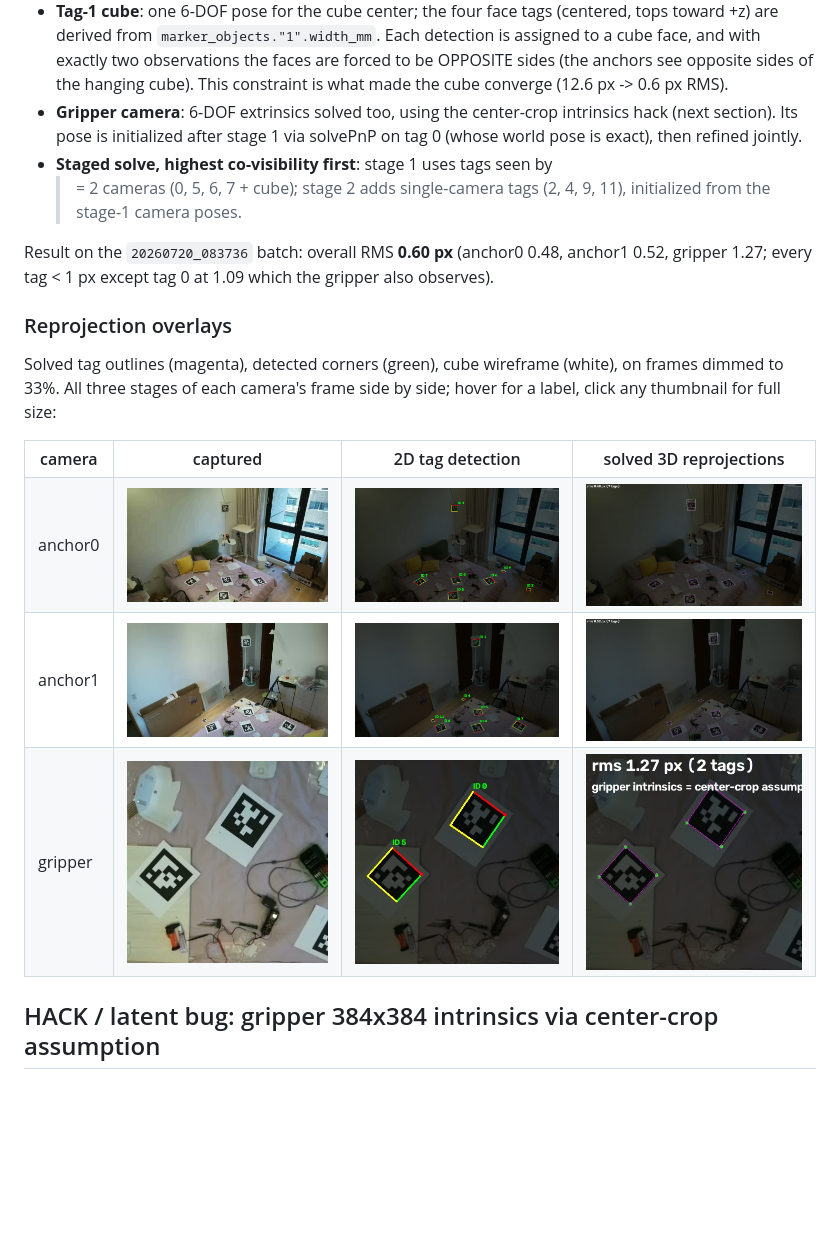
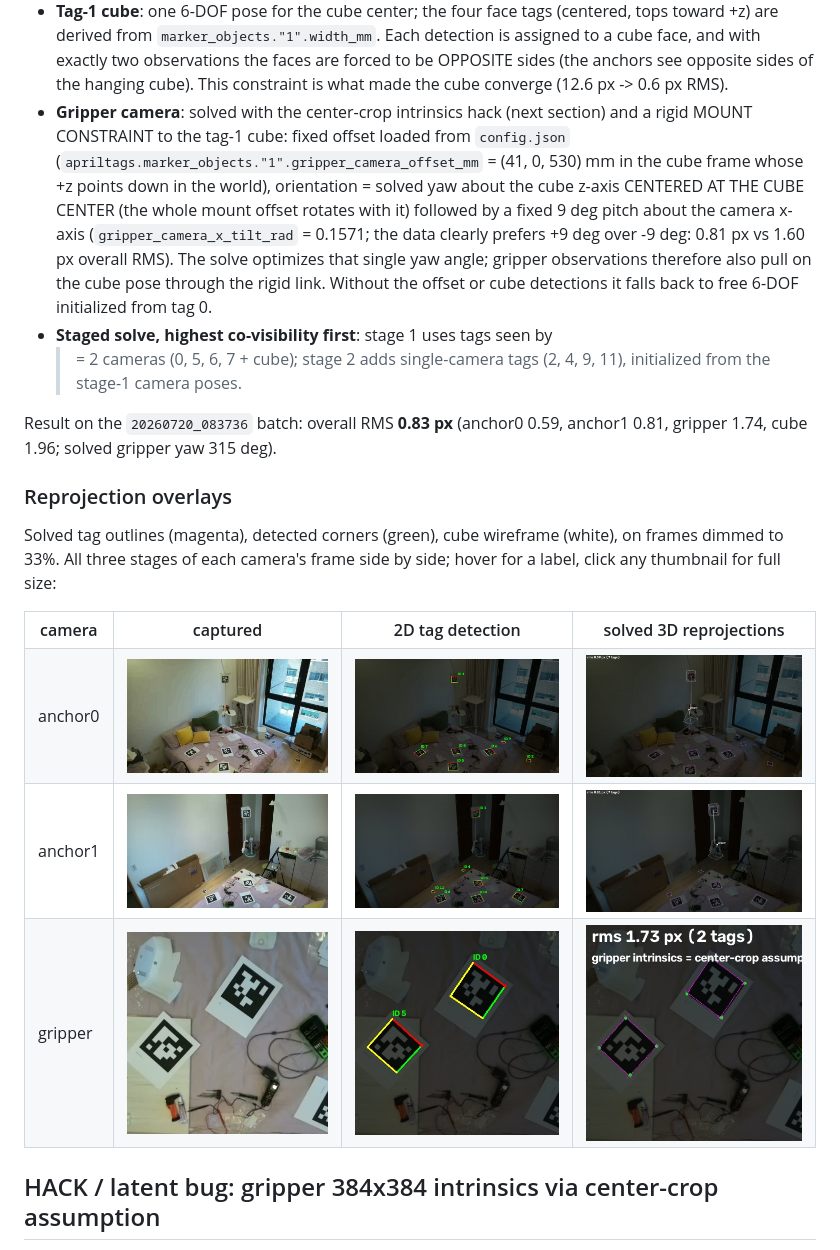
Before and after one commit to jcl5m1/stringman_experiments, a Markdown page: calibration.md, the part around the change. GitHub-like rendering; pictures changed too: reprojections/20260720_083736_anchor0.jpg, reprojections/20260720_083736_anchor1.jpg, reprojections/20260720_083736_gripper.jpg; blank space fills up the shorter version.

```diff
--- a/calibration.md
+++ b/calibration.md
@@ -24,16 +24,23 @@ minimizing AprilTag corner reprojection error with
   the faces are forced to be OPPOSITE sides (the anchors see opposite sides of
   the hanging cube). This constraint is what made the cube converge (12.6 px
   -> 0.6 px RMS).
-- **Gripper camera**: 6-DOF extrinsics solved too, using the center-crop
-  intrinsics hack (next section). Its pose is initialized after stage 1 via
-  solvePnP on tag 0 (whose world pose is exact), then refined jointly.
+- **Gripper camera**: solved with the center-crop intrinsics hack (next
+  section) and a rigid MOUNT CONSTRAINT to the tag-1 cube: fixed offset loaded
+  from `config.json` (`apriltags.marker_objects."1".gripper_camera_offset_mm`
+  = (41, 0, 530) mm in the cube frame whose +z points down in the world), orientation = solved yaw
+  about the cube z-axis CENTERED AT THE CUBE CENTER (the whole mount offset
+  rotates with it) followed by a fixed 9 deg pitch about the camera x-axis
+  (`gripper_camera_x_tilt_rad` = 0.1571; the data clearly prefers +9 deg over
+  -9 deg: 0.81 px vs 1.60 px overall RMS). The solve optimizes that single
+  yaw angle; gripper observations therefore also pull on the cube pose
+  through the rigid link. Without the offset or cube detections it falls back
+  to free 6-DOF initialized from tag 0.
 - **Staged solve, highest co-visibility first**: stage 1 uses tags seen by
   >= 2 cameras (0, 5, 6, 7 + cube); stage 2 adds single-camera tags
   (2, 4, 9, 11), initialized from the stage-1 camera poses.
 
-Result on the `20260720_083736` batch: overall RMS **0.60 px** (anchor0 0.48,
-anchor1 0.52, gripper 1.27; every tag < 1 px except tag 0 at 1.09 which the
-gripper also observes).
+Result on the `20260720_083736` batch: overall RMS **0.83 px** (anchor0 0.59,
+anchor1 0.81, gripper 1.74, cube 1.96; solved gripper yaw 315 deg).
 
 ### Reprojection overlays
 
```
Also changed, not shown: 4 other files.
